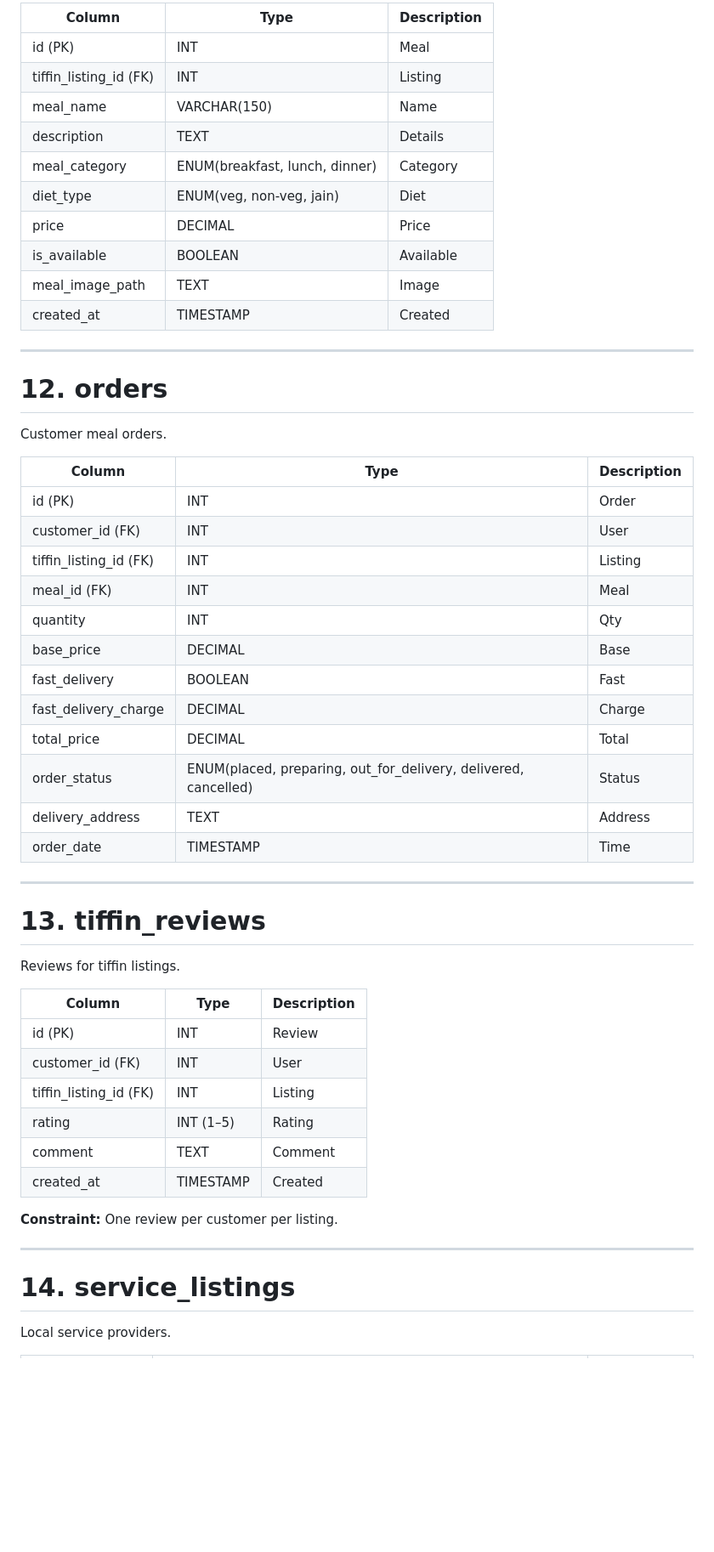
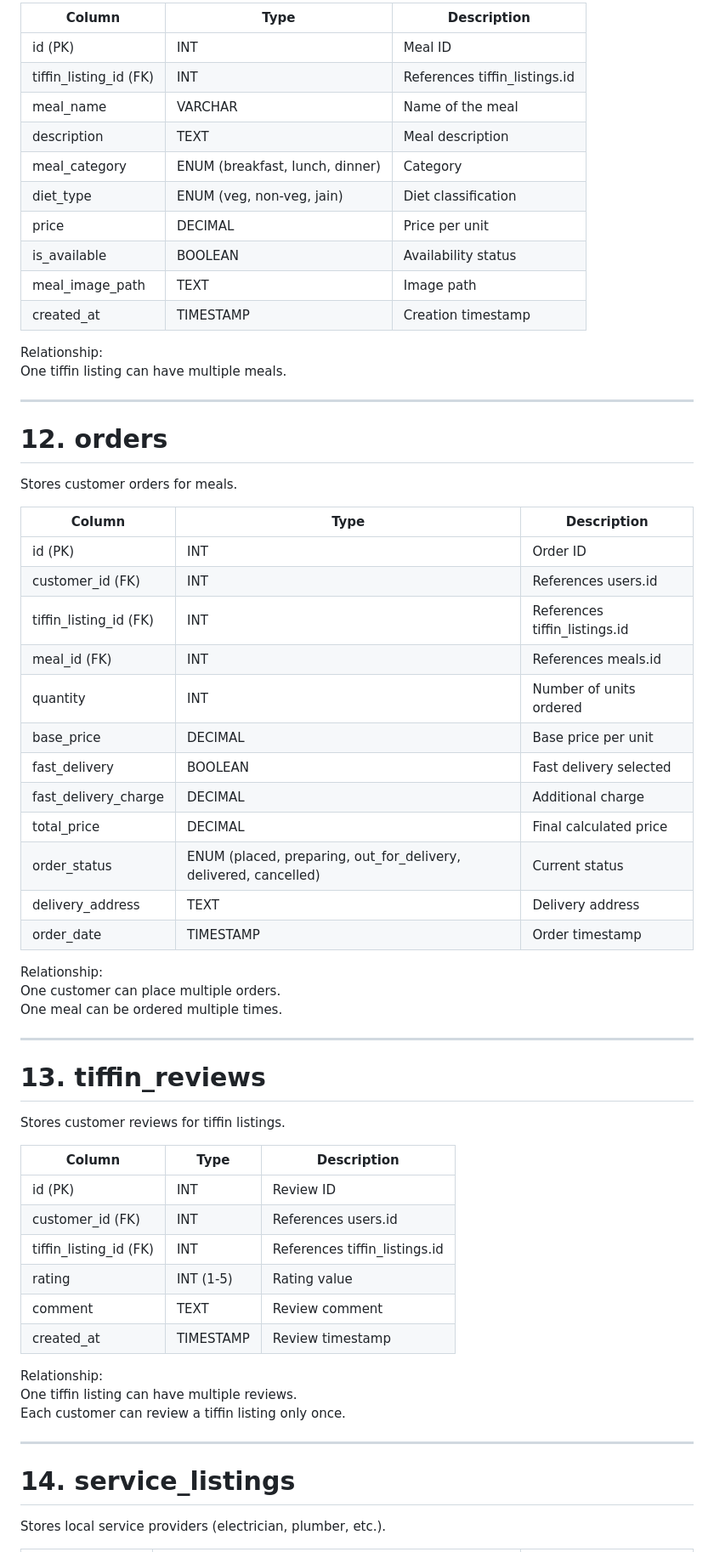
Before and after one commit to Vrund2007/UrbanEase-main, a Markdown page: database.md, the part around one of its changes. Shown at 85% size. Rendered like a GitHub page; blank space fills up the shorter version.

Commit message:
Changes in database

```diff
--- a/database.md
+++ b/database.md
@@ -188,58 +230,73 @@ Meals under a tiffin listing.
 
-| Column                 | Type                           | Description |
-| ---------------------- | ------------------------------ | ----------- |
-| id (PK)                | INT                            | Meal        |
-| tiffin_listing_id (FK) | INT                            | Listing     |
-| meal_name              | VARCHAR(150)                   | Name        |
-| description            | TEXT                           | Details     |
-| meal_category          | ENUM(breakfast, lunch, dinner) | Category    |
-| diet_type              | ENUM(veg, non-veg, jain)       | Diet        |
-| price                  | DECIMAL                        | Price       |
-| is_available           | BOOLEAN                        | Available   |
-| meal_image_path        | TEXT                           | Image       |
-| created_at             | TIMESTAMP                      | Created     |
+
+| Column                 | Type                            | Description                   |
+| ---------------------- | ------------------------------- | ----------------------------- |
+| id (PK)                | INT                             | Meal ID                       |
+| tiffin_listing_id (FK) | INT                             | References tiffin_listings.id |
+| meal_name              | VARCHAR                         | Name of the meal              |
+| description            | TEXT                            | Meal description              |
+| meal_category          | ENUM (breakfast, lunch, dinner) | Category                      |
+| diet_type              | ENUM (veg, non-veg, jain)       | Diet classification           |
+| price                  | DECIMAL                         | Price per unit                |
+| is_available           | BOOLEAN                         | Availability status           |
+| meal_image_path        | TEXT                            | Image path                    |
+| created_at             | TIMESTAMP                       | Creation timestamp            |
+
+
+Relationship:
+One tiffin listing can have multiple meals.
 
 ---
 
 # 12. orders
 
-Customer meal orders.
+Stores customer orders for meals.
 
-| Column                 | Type                                                            | Description |
-| ---------------------- | --------------------------------------------------------------- | ----------- |
-| id (PK)                | INT                                                             | Order       |
-| customer_id (FK)       | INT                                                             | User        |
-| tiffin_listing_id (FK) | INT                                                             | Listing     |
-| meal_id (FK)           | INT                                                             | Meal        |
-| quantity               | INT                                                             | Qty         |
-| base_price             | DECIMAL                                                         | Base        |
-| fast_delivery          | BOOLEAN                                                         | Fast        |
-| fast_delivery_charge   | DECIMAL                                                         | Charge      |
-| total_price            | DECIMAL                                                         | Total       |
-| order_status           | ENUM(placed, preparing, out_for_delivery, delivered, cancelled) | Status      |
-| delivery_address       | TEXT                                                            | Address     |
-| order_date             | TIMESTAMP                                                       | Time        |
+
+| Column                 | Type                                                             | Description                   |
+| ---------------------- | ---------------------------------------------------------------- | ----------------------------- |
+| id (PK)                | INT                                                              | Order ID                      |
+| customer_id (FK)       | INT                                                              | References users.id           |
+| tiffin_listing_id (FK) | INT                                                              | References tiffin_listings.id |
+| meal_id (FK)           | INT                                                              | References meals.id           |
+| quantity               | INT                                                              | Number of units ordered       |
+| base_price             | DECIMAL                                                          | Base price per unit           |
+| fast_delivery          | BOOLEAN                                                          | Fast delivery selected        |
+| fast_delivery_charge   | DECIMAL                                                          | Additional charge             |
+| total_price            | DECIMAL                                                          | Final calculated price        |
+| order_status           | ENUM (placed, preparing, out_for_delivery, delivered, cancelled) | Current status                |
+| delivery_address       | TEXT                                                             | Delivery address              |
+| order_date             | TIMESTAMP                                                        | Order timestamp               |
+
+
+Relationship:
+One customer can place multiple orders.
+One meal can be ordered multiple times.
 
 ---
 
 # 13. tiffin_reviews
 
-Reviews for tiffin listings.
+Stores customer reviews for tiffin listings.
 
-| Column                 | Type      | Description |
-| ---------------------- | --------- | ----------- |
-| id (PK)                | INT       | Review      |
-| customer_id (FK)       | INT       | User        |
-| tiffin_listing_id (FK) | INT       | Listing     |
-| rating                 | INT (1–5) | Rating      |
-| comment                | TEXT      | Comment     |
-| created_at             | TIMESTAMP | Created     |
 
-**Constraint:** One review per customer per listing.
+| Column                 | Type      | Description                   |
+| ---------------------- | --------- | ----------------------------- |
+| id (PK)                | INT       | Review ID                     |
+| customer_id (FK)       | INT       | References users.id           |
+| tiffin_listing_id (FK) | INT       | References tiffin_listings.id |
+| rating                 | INT (1-5) | Rating value                  |
+| comment                | TEXT      | Review comment                |
+| created_at             | TIMESTAMP | Review timestamp              |
+
+
+Relationship:
+One tiffin listing can have multiple reviews.
+Each customer can review a tiffin listing only once.
 
 ---
 
 # 14. service_listings
 
-Local service providers.
+Stores local service providers (electrician, plumber, etc.).
 
```
Also changed, not shown: other parts of database.md (+269 -175 lines).
